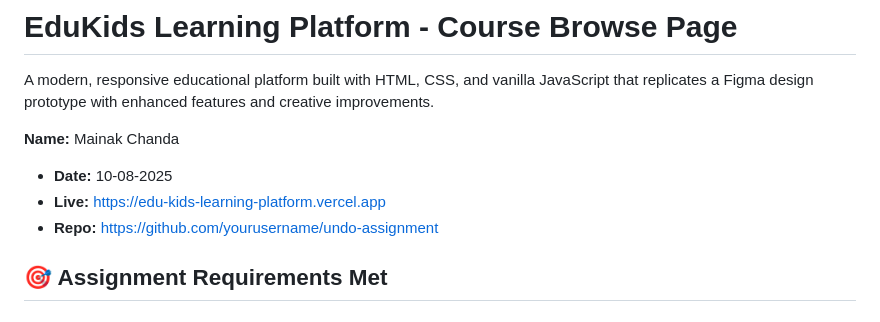
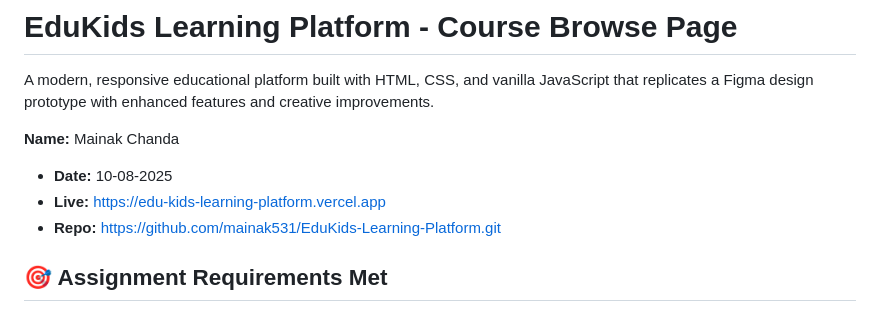
Before and after one commit to mainak531/EduKids-Learning-Platform, a Markdown page: README.md, the part around the change. Rendered like a GitHub page.

```diff
--- a/README.md
+++ b/README.md
@@ -5,7 +5,7 @@ A modern, responsive educational platform built with HTML, CSS, and vanilla Java
 **Name:** Mainak Chanda
 - **Date:** 10-08-2025
 - **Live:** https://edu-kids-learning-platform.vercel.app
-- **Repo:** https://github.com/yourusername/undo-assignment
+- **Repo:** https://github.com/mainak531/EduKids-Learning-Platform.git
 
 ## 🎯 Assignment Requirements Met
 
```
